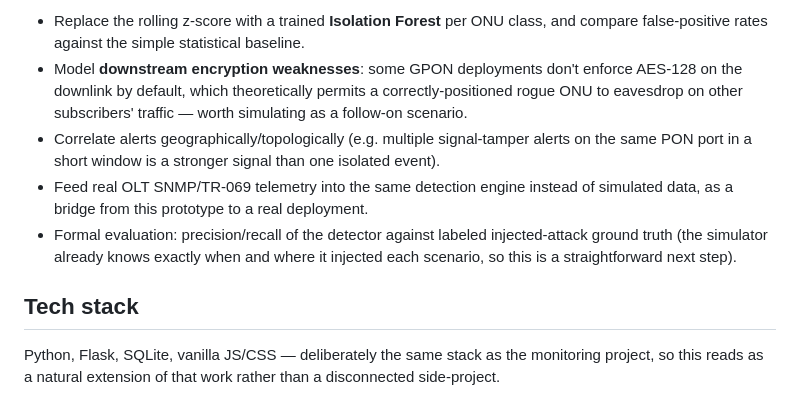
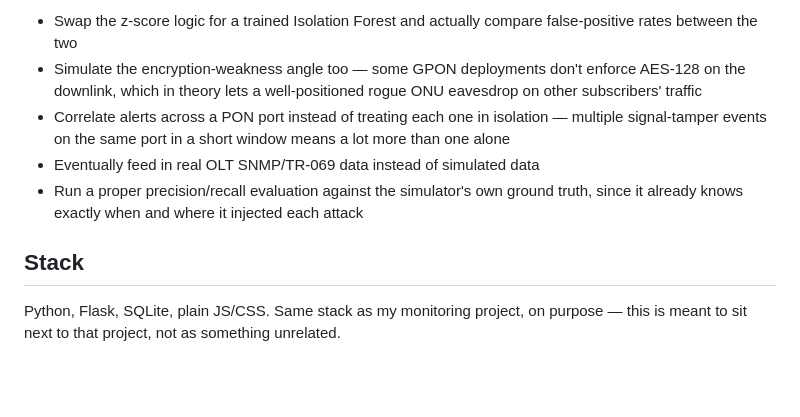
Before and after one commit to Praveen-nac/GPON-Guard-Statistical-Anomaly-Detection-System-for-GPON-EPON-Networks, a Markdown page: README.md, the part around one of its changes. GitHub-like rendering; blank space fills up the shorter version.

```diff
--- a/README.md
+++ b/README.md
@@ -79,19 +72,16 @@ first minute without needing to wait.
 
-- Replace the rolling z-score with a trained **Isolation Forest** per ONU class, and compare
-  false-positive rates against the simple statistical baseline.
-- Model **downstream encryption weaknesses**: some GPON deployments don't enforce AES-128 on
-  the downlink by default, which theoretically permits a correctly-positioned rogue ONU to
-  eavesdrop on other subscribers' traffic — worth simulating as a follow-on scenario.
-- Correlate alerts geographically/topologically (e.g. multiple signal-tamper alerts on the
-  same PON port in a short window is a stronger signal than one isolated event).
-- Feed real OLT SNMP/TR-069 telemetry into the same detection engine instead of simulated
-  data, as a bridge from this prototype to a real deployment.
-- Formal evaluation: precision/recall of the detector against labeled injected-attack ground
-  truth (the simulator already knows exactly when and where it injected each scenario, so
-  this is a straightforward next step).
+- Swap the z-score logic for a trained Isolation Forest and actually compare false-positive
+  rates between the two
+- Simulate the encryption-weakness angle too — some GPON deployments don't enforce AES-128 on
+  the downlink, which in theory lets a well-positioned rogue ONU eavesdrop on other
+  subscribers' traffic
+- Correlate alerts across a PON port instead of treating each one in isolation — multiple
+  signal-tamper events on the same port in a short window means a lot more than one alone
+- Eventually feed in real OLT SNMP/TR-069 data instead of simulated data
+- Run a proper precision/recall evaluation against the simulator's own ground truth, since it
+  already knows exactly when and where it injected each attack
 
-## Tech stack
+## Stack
 
-Python, Flask, SQLite, vanilla JS/CSS — deliberately the same stack as the monitoring
-project, so this reads as a natural extension of that work rather than a disconnected
-side-project.
+Python, Flask, SQLite, plain JS/CSS. Same stack as my monitoring project, on purpose — this
+is meant to sit next to that project, not as something unrelated.
```
Also changed, not shown: other parts of README.md (+51 -58 lines).
